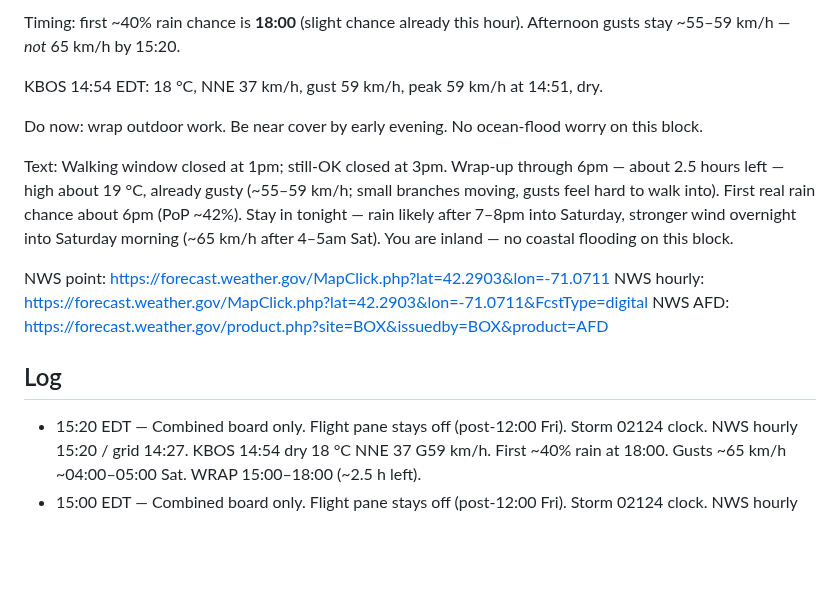
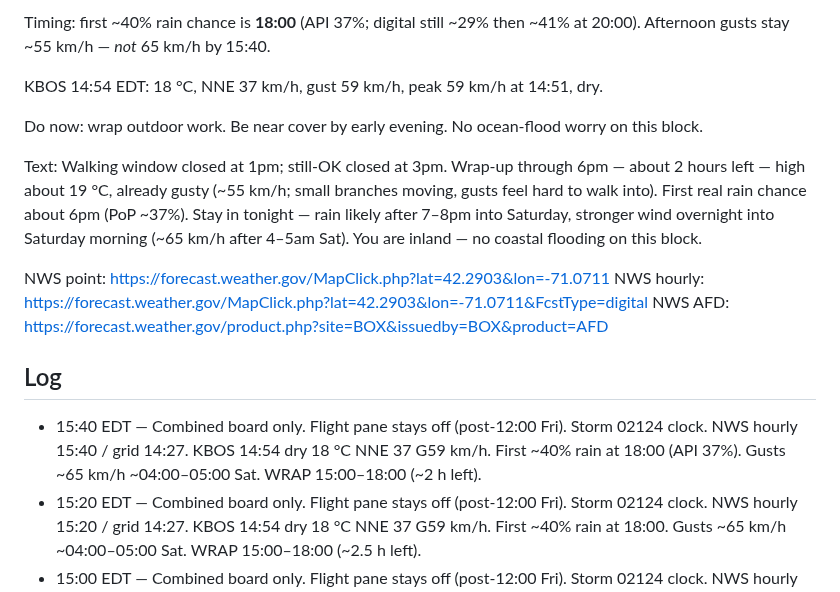
Before and after one commit to charlie-kilo13/pd615-ticker, a Markdown page: DASHBOARD.md, the part around one of its changes. Rendered like a GitHub page; blank space fills up the shorter version.

Commit message:
15:40 EDT combined board: WRAP ~2 h left, flight pane off

```diff
--- a/DASHBOARD.md
+++ b/DASHBOARD.md
@@ -17,17 +17,18 @@ Updated 15:20 EDT Fri 25 Sep 2026 · NWS hourly generated 15:20 · grid 14:27 ·
 
-Timing: first ~40% rain chance is **18:00** (slight chance already this hour). Afternoon gusts stay ~55–59 km/h — *not* 65 km/h by 15:20.
+Timing: first ~40% rain chance is **18:00** (API 37%; digital still ~29% then ~41% at 20:00). Afternoon gusts stay ~55 km/h — *not* 65 km/h by 15:40.
 
 KBOS 14:54 EDT: 18 °C, NNE 37 km/h, gust 59 km/h, peak 59 km/h at 14:51, dry.
 
 Do now: wrap outdoor work. Be near cover by early evening. No ocean-flood worry on this block.
 
-Text: Walking window closed at 1pm; still-OK closed at 3pm. Wrap-up through 6pm — about 2.5 hours left — high about 19 °C, already gusty (~55–59 km/h; small branches moving, gusts feel hard to walk into). First real rain chance about 6pm (PoP ~42%). Stay in tonight — rain likely after 7–8pm into Saturday, stronger wind overnight into Saturday morning (~65 km/h after 4–5am Sat). You are inland — no coastal flooding on this block.
+Text: Walking window closed at 1pm; still-OK closed at 3pm. Wrap-up through 6pm — about 2 hours left — high about 19 °C, already gusty (~55 km/h; small branches moving, gusts feel hard to walk into). First real rain chance about 6pm (PoP ~37%). Stay in tonight — rain likely after 7–8pm into Saturday, stronger wind overnight into Saturday morning (~65 km/h after 4–5am Sat). You are inland — no coastal flooding on this block.
 
 NWS point: https://forecast.weather.gov/MapClick.php?lat=42.2903&lon=-71.0711
 NWS hourly: https://forecast.weather.gov/MapClick.php?lat=42.2903&lon=-71.0711&FcstType=digital
 NWS AFD: https://forecast.weather.gov/product.php?site=BOX&issuedby=BOX&product=AFD
 
 ## Log
+- 15:40 EDT — Combined board only. Flight pane stays off (post-12:00 Fri). Storm 02124 clock. NWS hourly 15:40 / grid 14:27. KBOS 14:54 dry 18 °C NNE 37 G59 km/h. First ~40% rain at 18:00 (API 37%). Gusts ~65 km/h ~04:00–05:00 Sat. WRAP 15:00–18:00 (~2 h left).
 - 15:20 EDT — Combined board only. Flight pane stays off (post-12:00 Fri). Storm 02124 clock. NWS hourly 15:20 / grid 14:27. KBOS 14:54 dry 18 °C NNE 37 G59 km/h. First ~40% rain at 18:00. Gusts ~65 km/h ~04:00–05:00 Sat. WRAP 15:00–18:00 (~2.5 h left).
 - 15:00 EDT — Combined board only. Flight pane stays off (post-12:00 Fri). Storm 02124 clock. NWS hourly 14:48 / grid 14:27. KBOS 14:54 dry 18 °C NNE 37 G59 km/h. Rain not earlier than 18:00. Gusts ~65 km/h ~04:00–05:00 Sat. WRAP 15:00–18:00 (~3 h left).
 - 14:40 EDT — Combined board only. Flight pane stays off (post-12:00 Fri). Storm 02124 clock. NWS hourly 14:40 / grid 09:23. KBOS 13:54 dry 18 °C NNE 39 G54 km/h. Rain not earlier than 16:00. Gusts ~65 km/h ~02:00–03:00 Sat. STILL OK 13:00–15:00 (~20 min left).
```
Also changed, not shown: other parts of DASHBOARD.md (+3 -3 lines).
